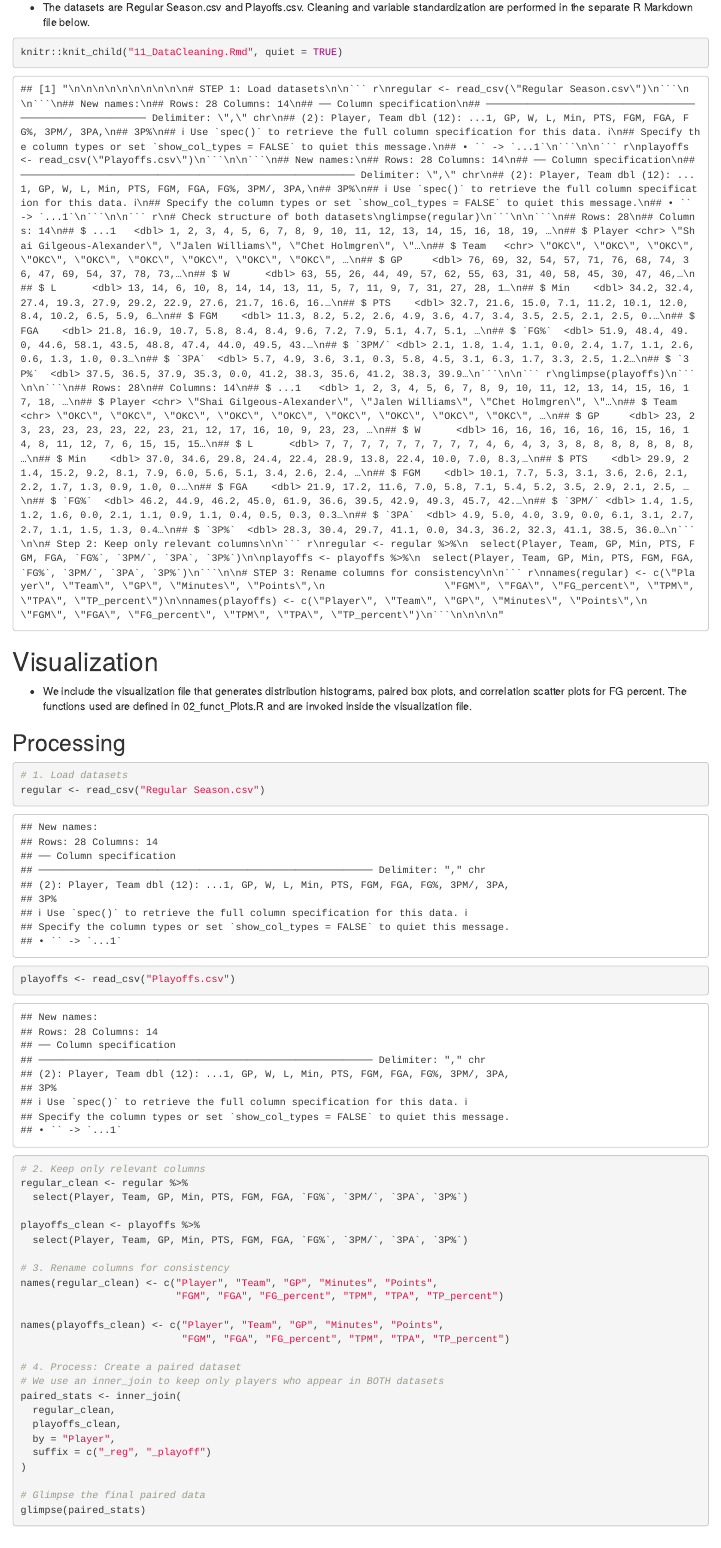
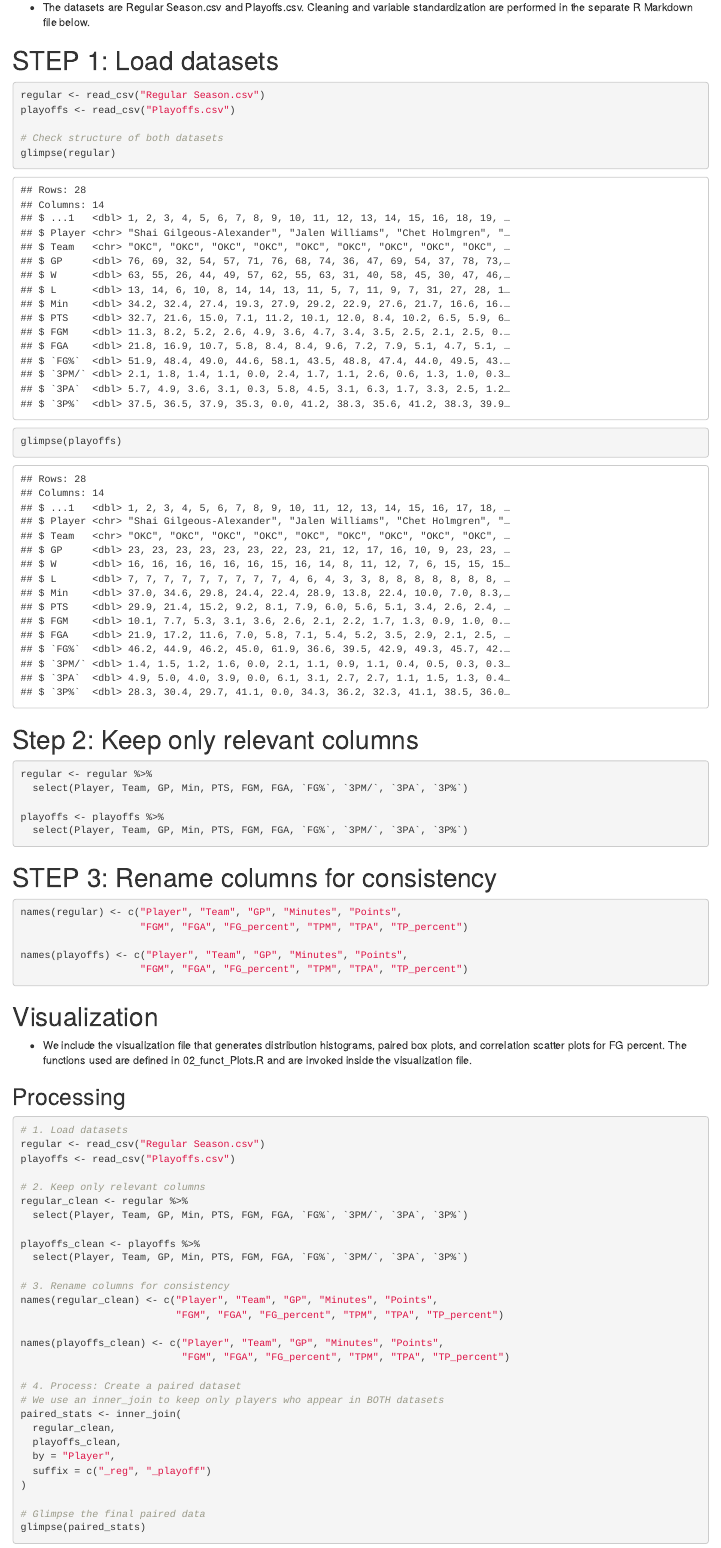
Before and after one commit to NeilTChen/STAT107_Final_Project_Group_20, an R Markdown document (FinalReport.Rmd): the page in a window 1100 px wide, from 510 px down. Rendered offline with R 4.5, knitr and Pandoc, with nearby package versions; code that draws random numbers runs with fixed seeds of ours; some code elsewhere in the file could not run offline.

Commit message:
Update FinalReport.Rmd

````diff
--- a/FinalReport.Rmd
+++ b/FinalReport.Rmd
@@ -19,14 +19,13 @@ source("00_requirements.R")
 
 # Data and Cleaning
 - The datasets are Regular Season.csv and Playoffs.csv. Cleaning and variable standardization are performed in the separate R Markdown file below.
-```{r}
+```{r child="11_DataCleaning.Rmd", echo=FALSE, warning=FALSE, message=FALSE}
 
-knitr::knit_child("11_DataCleaning.Rmd", quiet = TRUE)
 ```
 
 # Visualization
 - We include the visualization file that generates distribution histograms, paired box plots, and correlation scatter plots for FG percent. The functions used are defined in 02_funct_Plots.R and are invoked inside the visualization file.
-```{r child="31_DataVisualization.Rmd", echo=FALSE, warining=FALSE}
+```{r child="31_DataVisualization.Rmd", echo=FALSE, warning=FALSE, message=FALSE}
 
 
 ```
````
